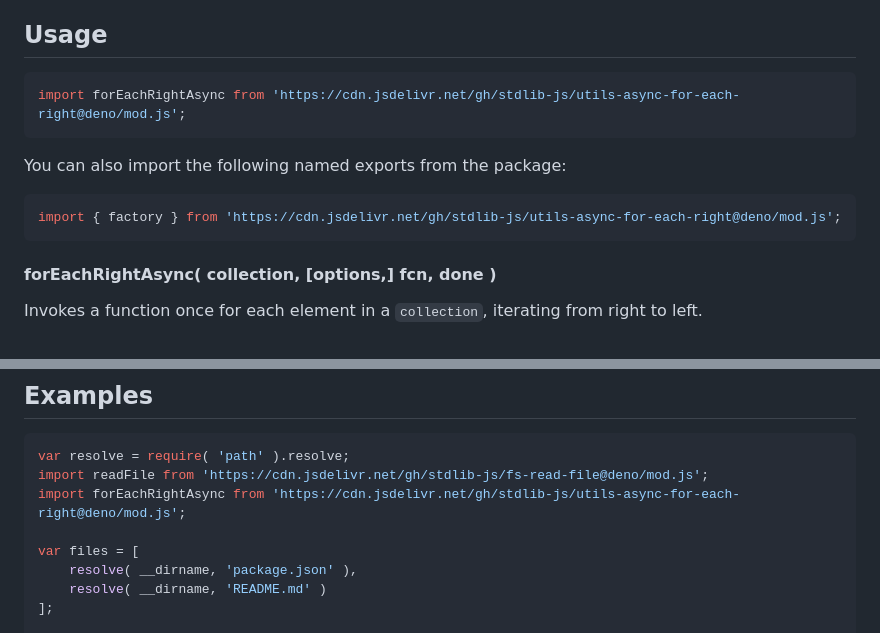
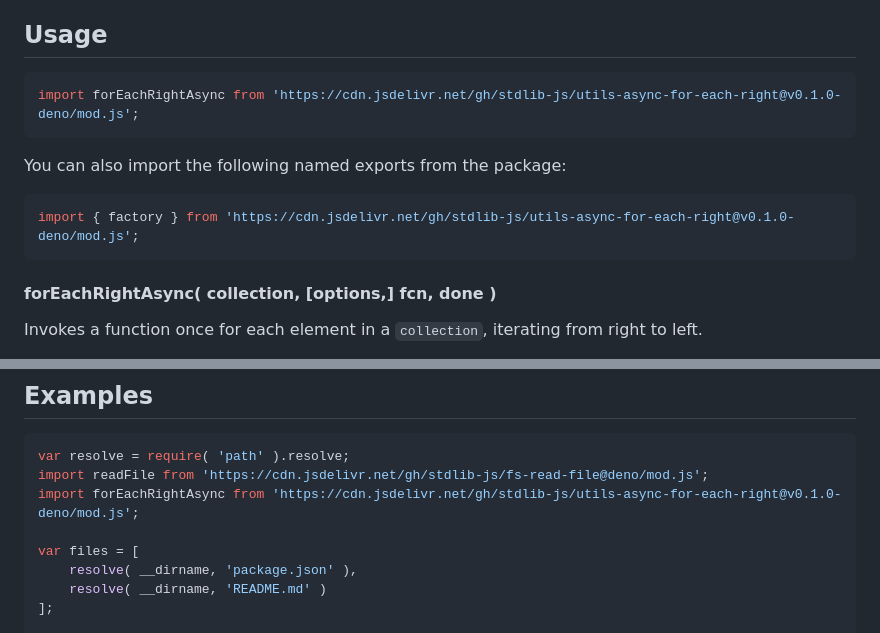
Before and after one commit to stdlib-js/utils-async-for-each-right, a Markdown page: README.md, 2 parts joined by grey strips. GitHub-like rendering.

Commit message:
Update README.md for Deno bundle v0.1.0

````diff
--- a/README.md
+++ b/README.md
@@ -52,13 +52,13 @@ limitations under the License.
 ## Usage
 
 ```javascript
-import forEachRightAsync from 'https://cdn.jsdelivr.net/gh/stdlib-js/utils-async-for-each-right@deno/mod.js';
+import forEachRightAsync from 'https://cdn.jsdelivr.net/gh/stdlib-js/utils-async-for-each-right@v0.1.0-deno/mod.js';
 ```
 
 You can also import the following named exports from the package:
 
 ```javascript
-import { factory } from 'https://cdn.jsdelivr.net/gh/stdlib-js/utils-async-for-each-right@deno/mod.js';
+import { factory } from 'https://cdn.jsdelivr.net/gh/stdlib-js/utils-async-for-each-right@v0.1.0-deno/mod.js';
 ```
 
 #### forEachRightAsync( collection, \[options,] fcn, done )
@@ -301,7 +301,7 @@ The function accepts the same `options` as `forEachRightAsync()`.
 ```javascript
 var resolve = require( 'path' ).resolve;
 import readFile from 'https://cdn.jsdelivr.net/gh/stdlib-js/fs-read-file@deno/mod.js';
-import forEachRightAsync from 'https://cdn.jsdelivr.net/gh/stdlib-js/utils-async-for-each-right@deno/mod.js';
+import forEachRightAsync from 'https://cdn.jsdelivr.net/gh/stdlib-js/utils-async-for-each-right@v0.1.0-deno/mod.js';
 
 var files = [
     resolve( __dirname, 'package.json' ),
````
